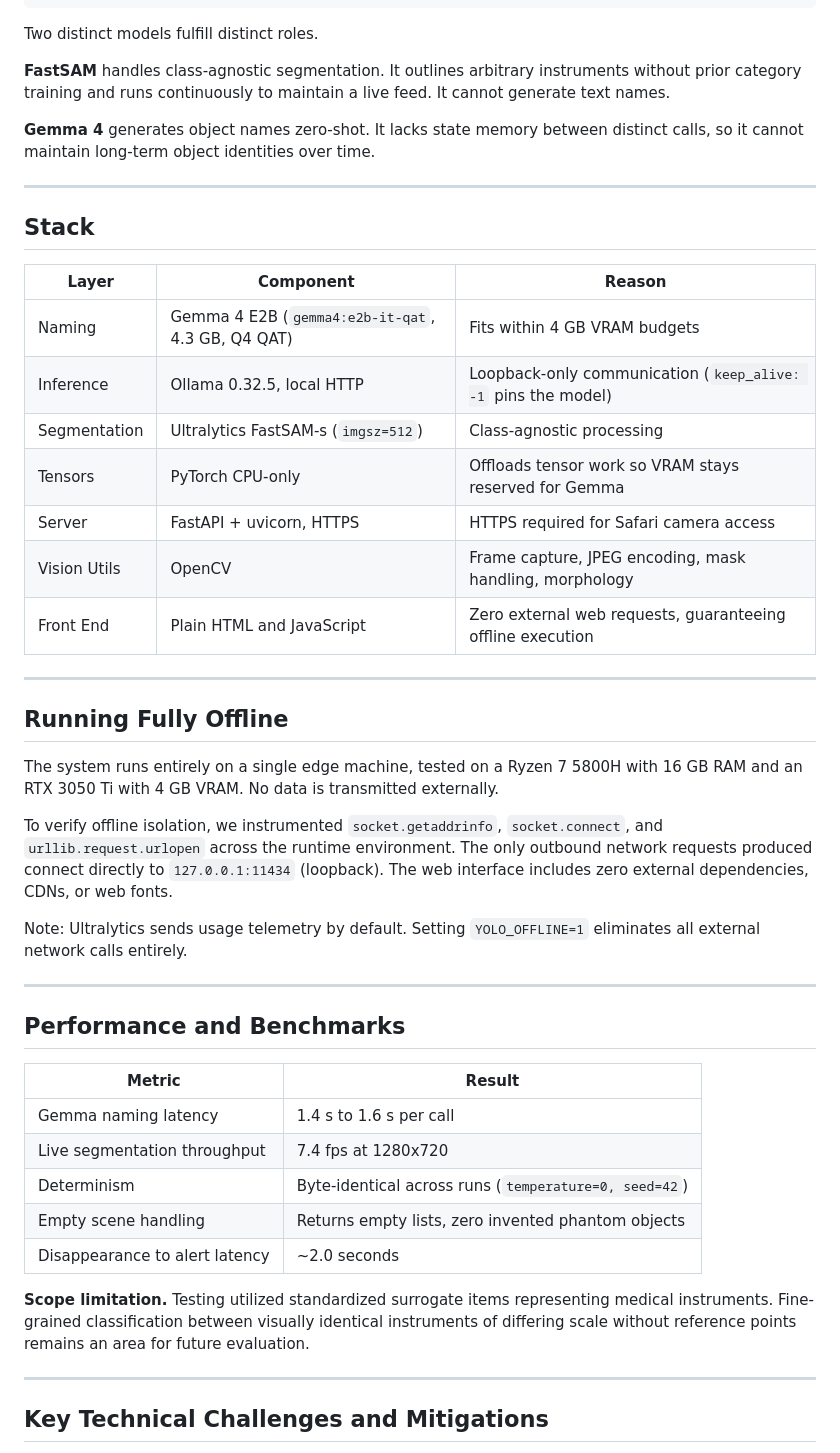
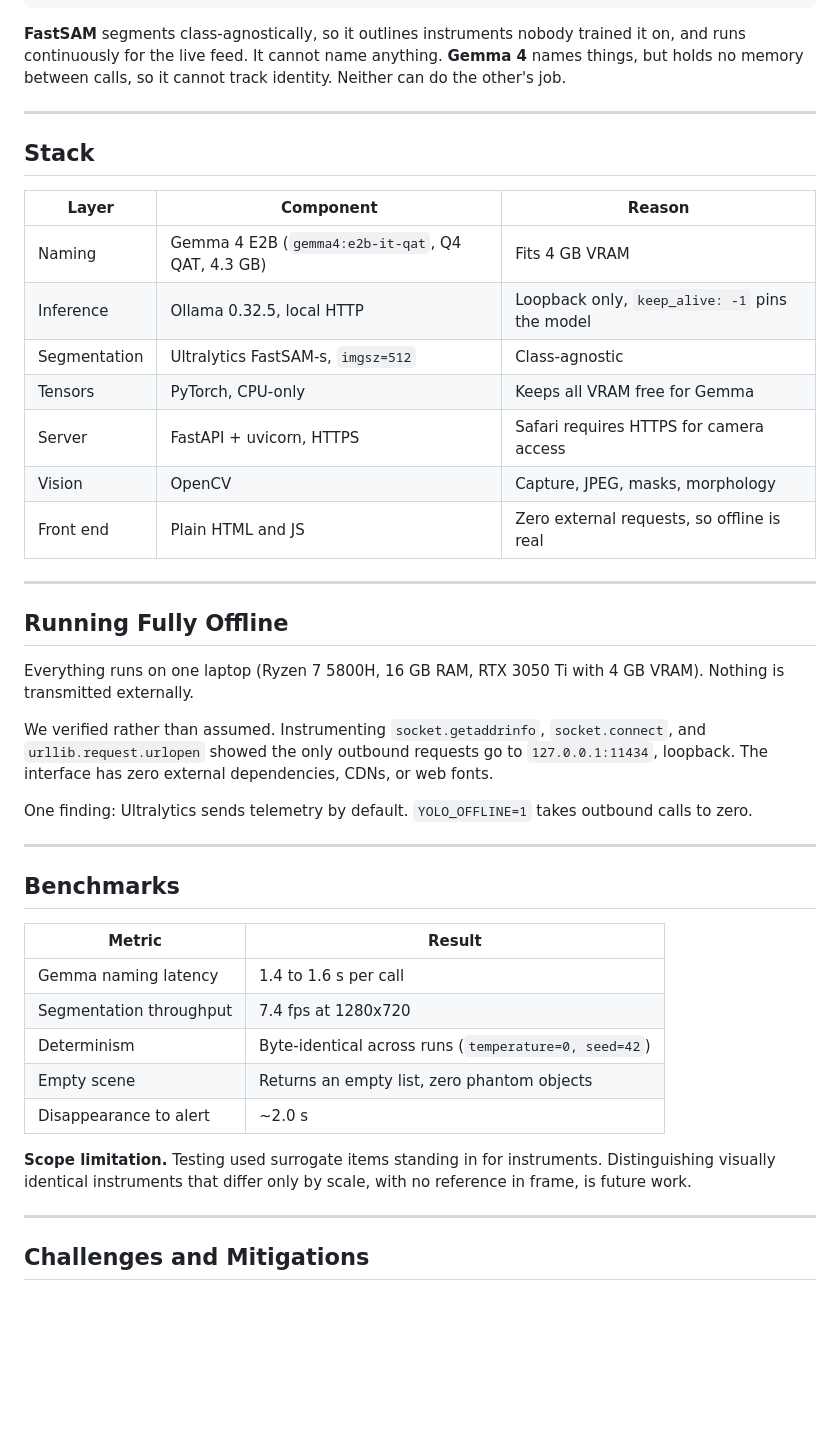
Before and after one commit to EnesYilmazcode/Absent, a Markdown page: WRITEUP.md, the part around one of its changes. Drawn GitHub-style; blank space fills up the shorter version.

Commit message:
Trim the writeup, denser and shorter

````diff
--- a/WRITEUP.md
+++ b/WRITEUP.md
@@ -93,14 +83,10 @@ continuous inference costs.
   object gone for >2 s  ------------> UNACCOUNTED FOR
 ```
 
-Two distinct models fulfill distinct roles.
-
-**FastSAM** handles class-agnostic segmentation. It outlines arbitrary instruments without
-prior category training and runs continuously to maintain a live feed. It cannot generate
-text names.
-
-**Gemma 4** generates object names zero-shot. It lacks state memory between distinct calls,
-so it cannot maintain long-term object identities over time.
+**FastSAM** segments class-agnostically, so it outlines instruments nobody trained it on,
+and runs continuously for the live feed. It cannot name anything.
+**Gemma 4** names things, but holds no memory between calls, so it cannot track identity.
+Neither can do the other's job.
 
 ---
 
@@ -108,46 +94,45 @@ so it cannot maintain long-term object identities over time.
 
 | Layer | Component | Reason |
 |---|---|---|
-| Naming | Gemma 4 E2B (`gemma4:e2b-it-qat`, 4.3 GB, Q4 QAT) | Fits within 4 GB VRAM budgets |
-| Inference | Ollama 0.32.5, local HTTP | Loopback-only communication (`keep_alive: -1` pins the model) |
-| Segmentation | Ultralytics FastSAM-s (`imgsz=512`) | Class-agnostic processing |
-| Tensors | PyTorch CPU-only | Offloads tensor work so VRAM stays reserved for Gemma |
-| Server | FastAPI + uvicorn, HTTPS | HTTPS required for Safari camera access |
-| Vision Utils | OpenCV | Frame capture, JPEG encoding, mask handling, morphology |
-| Front End | Plain HTML and JavaScript | Zero external web requests, guaranteeing offline execution |
+| Naming | Gemma 4 E2B (`gemma4:e2b-it-qat`, Q4 QAT, 4.3 GB) | Fits 4 GB VRAM |
+| Inference | Ollama 0.32.5, local HTTP | Loopback only, `keep_alive: -1` pins the model |
+| Segmentation | Ultralytics FastSAM-s, `imgsz=512` | Class-agnostic |
+| Tensors | PyTorch, CPU-only | Keeps all VRAM free for Gemma |
+| Server | FastAPI + uvicorn, HTTPS | Safari requires HTTPS for camera access |
+| Vision | OpenCV | Capture, JPEG, masks, morphology |
+| Front end | Plain HTML and JS | Zero external requests, so offline is real |
 
 ---
 
 ## Running Fully Offline
 
-The system runs entirely on a single edge machine, tested on a Ryzen 7 5800H with 16 GB RAM
-and an RTX 3050 Ti with 4 GB VRAM. No data is transmitted externally.
+Everything runs on one laptop (Ryzen 7 5800H, 16 GB RAM, RTX 3050 Ti with 4 GB VRAM).
+Nothing is transmitted externally.
 
-To verify offline isolation, we instrumented `socket.getaddrinfo`, `socket.connect`, and
-`urllib.request.urlopen` across the runtime environment. The only outbound network requests
-produced connect directly to `127.0.0.1:11434` (loopback). The web interface includes zero
-external dependencies, CDNs, or web fonts.
+We verified rather than assumed. Instrumenting `socket.getaddrinfo`, `socket.connect`, and
+`urllib.request.urlopen` showed the only outbound requests go to `127.0.0.1:11434`, loopback.
+The interface has zero external dependencies, CDNs, or web fonts.
 
-Note: Ultralytics sends usage telemetry by default. Setting `YOLO_OFFLINE=1` eliminates all
-external network calls entirely.
+One finding: Ultralytics sends telemetry by default. `YOLO_OFFLINE=1` takes outbound calls
+to zero.
 
 ---
 
-## Performance and Benchmarks
+## Benchmarks
 
 | Metric | Result |
 |---|---|
-| Gemma naming latency | 1.4 s to 1.6 s per call |
-| Live segmentation throughput | 7.4 fps at 1280x720 |
+| Gemma naming latency | 1.4 to 1.6 s per call |
+| Segmentation throughput | 7.4 fps at 1280x720 |
 | Determinism | Byte-identical across runs (`temperature=0, seed=42`) |
-| Empty scene handling | Returns empty lists, zero invented phantom objects |
-| Disappearance to alert latency | ~2.0 seconds |
+| Empty scene | Returns an empty list, zero phantom objects |
+| Disappearance to alert | ~2.0 s |
 
-**Scope limitation.** Testing utilized standardized surrogate items representing medical
-instruments. Fine-grained classification between visually identical instruments of differing
-scale without reference points remains an area for future evaluation.
+**Scope limitation.** Testing used surrogate items standing in for instruments.
+Distinguishing visually identical instruments that differ only by scale, with no reference
+in frame, is future work.
 
 ---
 
-## Key Technical Challenges and Mitigations
+## Challenges and Mitigations
 
````
Also changed, not shown: other parts of WRITEUP.md (+42 -65 lines).
